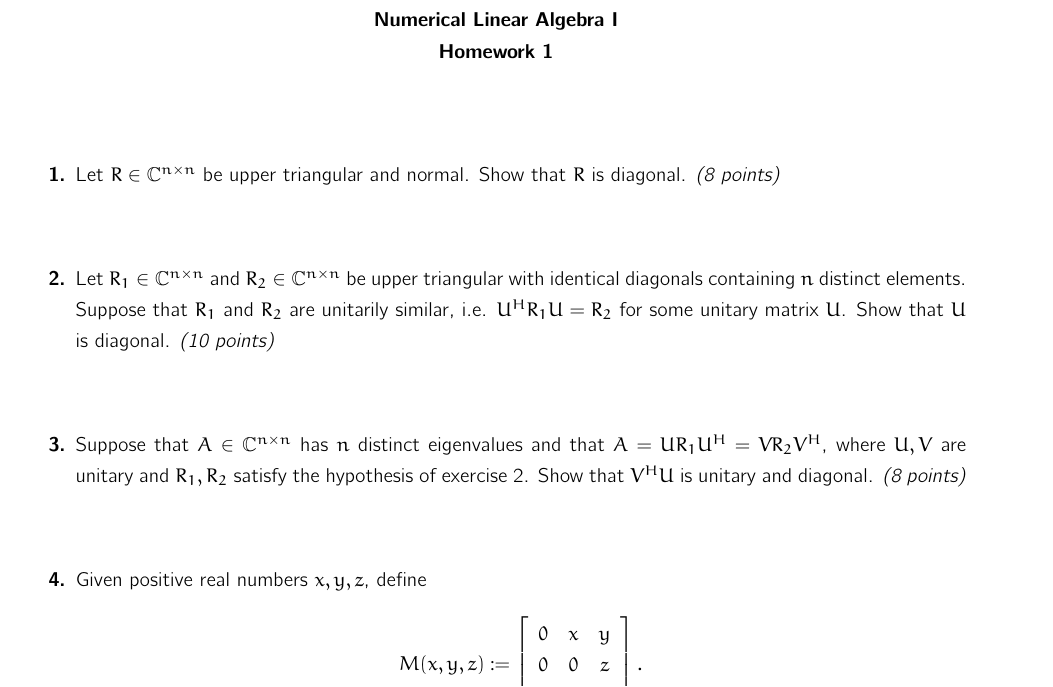
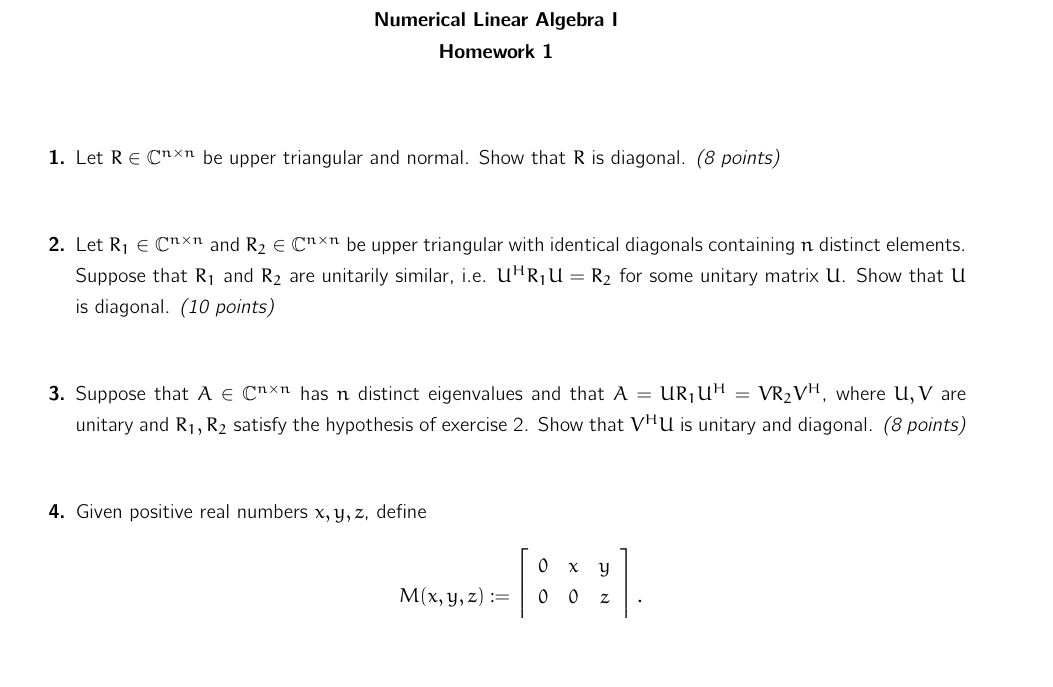
Before and after one commit to carlos-echeverria/NLA-1-handouts, a LaTeX document (TSWLatexianTemp_000292.tex): part of page 1 of 2, cut so that both start at the same text, the shorter picture padded with empty space. Compiled offline with pdfLaTeX.

Commit message:
Changed font size

```diff
--- a/TSWLatexianTemp_000284.tex
+++ b/TSWLatexianTemp_000292.tex
@@ -1,4 +1,4 @@
-\documentclass[14pt]{report}
+\documentclass[18pt]{report}
 \usepackage{amsmath, amsthm, amssymb}
 \usepackage{cmbright}
 \usepackage{euler}
@@ -34,13 +34,13 @@ To be submitted in office MA371 on 18.11.2014 before 15.00
 
 \thispagestyle{empty}
 
-\vspace{1cm}
+\vspace{0.7cm}
 
 \begin{enumerate}
   \item[\textbf{1.}] Let $R\in\mathbb{C}^{n\times n}$ be upper triangular and normal. Show that $R$ is  diagonal. \textit{(8 points)}
 
 
-\vspace{1cm}
+\vspace{0.7cm}
 
 
 
@@ -52,14 +52,14 @@ To be submitted in office MA371 on 18.11.2014 before 15.00
 
 
 
-\vspace{1cm}
+\vspace{0.7cm}
 
   \item[\textbf{3.}] Suppose that $A \in \mathbb{C}^{n \times n}$ has $n$ distinct eigenvalues and
     that $A = U R_1 U^H = V R_2 V^H$, where $U,V$ are unitary and $R_1, R_2$ satisfy the hypothesis of exercise 2. Show that $V^H U$ is unitary and
     diagonal. \textit{(8 points)}
 
 
-\vspace{1cm}
+\vspace{0.7cm}
 
 %  \item[\textbf{Exercise 4.}] Find an example of a $2\times2$ or $3\times3$
 %    matrix where the converse of Exercise 2 does not hold.
```
Also changed, not shown: homework1.tex (+5 -5 lines).
